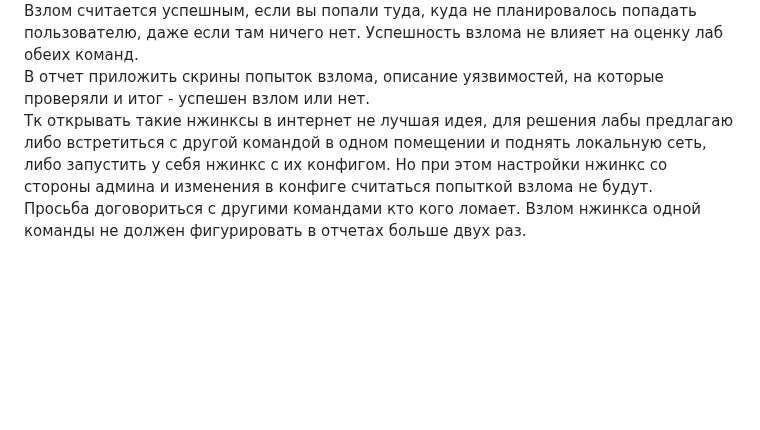
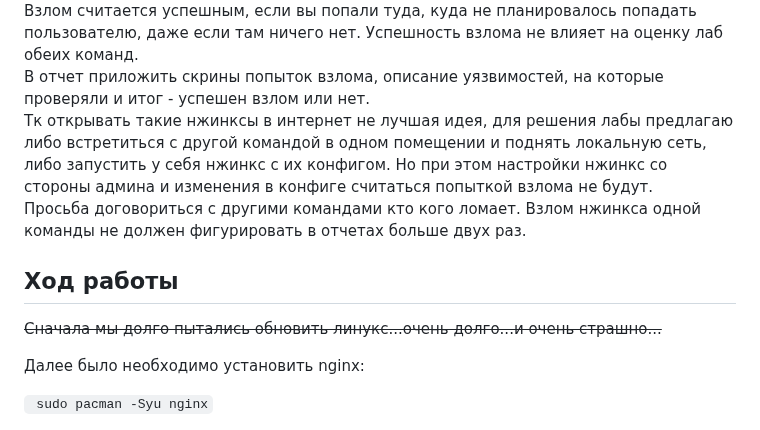
Before and after one commit to klkjkjlkjmmm/cloud_tech, a Markdown page: lab_1/report.md, the part around one of its changes. Rendered like a GitHub page; blank space fills up the shorter version.

```diff
--- a/lab_1/report.md
+++ b/lab_1/report.md
@@ -20,4 +20,9 @@
 Взлом считается успешным, если вы попали туда, куда не планировалось попадать пользователю, даже если там ничего нет. Успешность взлома не влияет на оценку лаб обеих команд.
-<br>В отчет приложить скрины попыток взлома, описание уязвимостей, на которые проверяли и итог - успешен взлом или нет.
-<br>Тк открывать такие нжинксы в интернет не лучшая идея, для решения лабы предлагаю либо встретиться с другой командой в одном помещении и поднять локальную сеть, либо запустить у себя нжинкс с их конфигом. Но при этом настройки нжинкс со стороны админа и изменения в конфиге считаться попыткой взлома не будут.
-<br>Просьба договориться с другими командами кто кого ломает. Взлом нжинкса одной команды не должен фигурировать в отчетах больше двух раз.
+<br> В отчет приложить скрины попыток взлома, описание уязвимостей, на которые проверяли и итог - успешен взлом или нет.
+<br> Тк открывать такие нжинксы в интернет не лучшая идея, для решения лабы предлагаю либо встретиться с другой командой в одном помещении и поднять локальную сеть, либо запустить у себя нжинкс с их конфигом. Но при этом настройки нжинкс со стороны админа и изменения в конфиге считаться попыткой взлома не будут.
+<br> Просьба договориться с другими командами кто кого ломает. Взлом нжинкса одной команды не должен фигурировать в отчетах больше двух раз.
+
+<h2>Ход работы</h2>
+<p><s>Сначала мы долго пытались обновить линукс...очень долго...и очень страшно...</s></p>
+<p>Далее было необходимо установить nginx:</p>
+<code> sudo pacman -Syu nginx</code>
```
Also changed, not shown: other parts of lab_1/report.md (+5 -5 lines).
